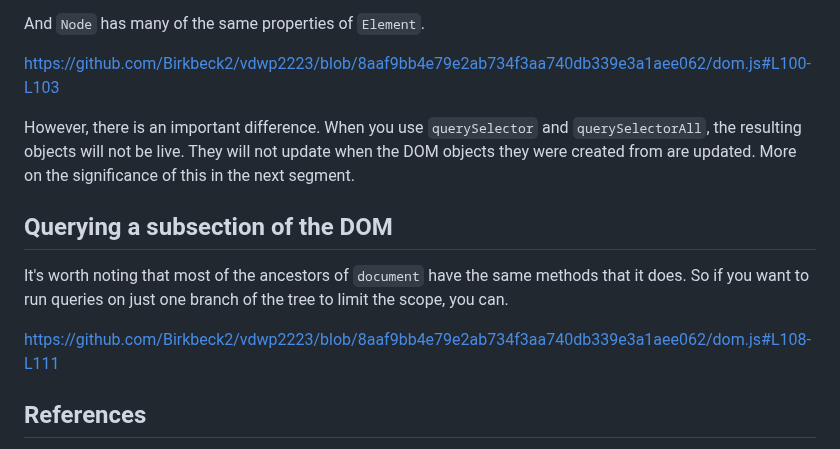
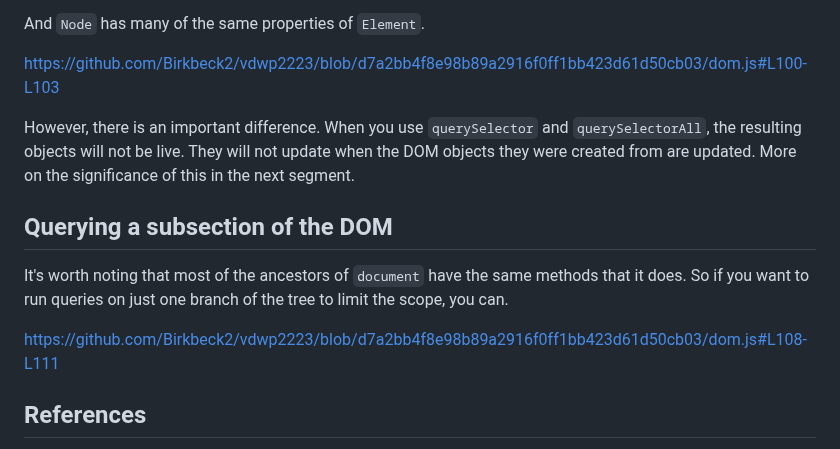
Before and after one commit to Birkbeck2/vdwp2223, a Markdown page: dom.md, the part around one of its changes. Drawn GitHub-style.

```diff
--- a/dom.md
+++ b/dom.md
@@ -95,7 +99,7 @@ https://github.com/Birkbeck2/vdwp2223/blob/8aaf9bb4e79e2ab734f3aa740db339e3a1aee
 
 And `Node` has many of the same properties of `Element`.
 
-https://github.com/Birkbeck2/vdwp2223/blob/8aaf9bb4e79e2ab734f3aa740db339e3a1aee062/dom.js#L100-L103
+https://github.com/Birkbeck2/vdwp2223/blob/d7a2bb4f8e98b89a2916f0ff1bb423d61d50cb03/dom.js#L100-L103
 
 However, there is an important difference. When you use `querySelector` and `querySelectorAll`, the resulting objects will not be live. They will not update when the DOM objects they were created from are updated. More on the significance of this in the next segment.
 
@@ -103,7 +107,7 @@ However, there is an important difference. When you use `querySelector` and `que
 
 It's worth noting that most of the ancestors of `document` have the same methods that it does. So if you want to run queries on just one branch of the tree to limit the scope, you can.
 
-https://github.com/Birkbeck2/vdwp2223/blob/8aaf9bb4e79e2ab734f3aa740db339e3a1aee062/dom.js#L108-L111
+https://github.com/Birkbeck2/vdwp2223/blob/d7a2bb4f8e98b89a2916f0ff1bb423d61d50cb03/dom.js#L108-L111
 
 ## References
 Marijn Haverbeke, *Eloquent JavaScript: A Modern Introduction to Programming* (EJS), third edition, 2018, [https://eloquentjavascript.net/](https://eloquentjavascript.net/)
```
Also changed, not shown: other parts of dom.md (+13 -9 lines).
